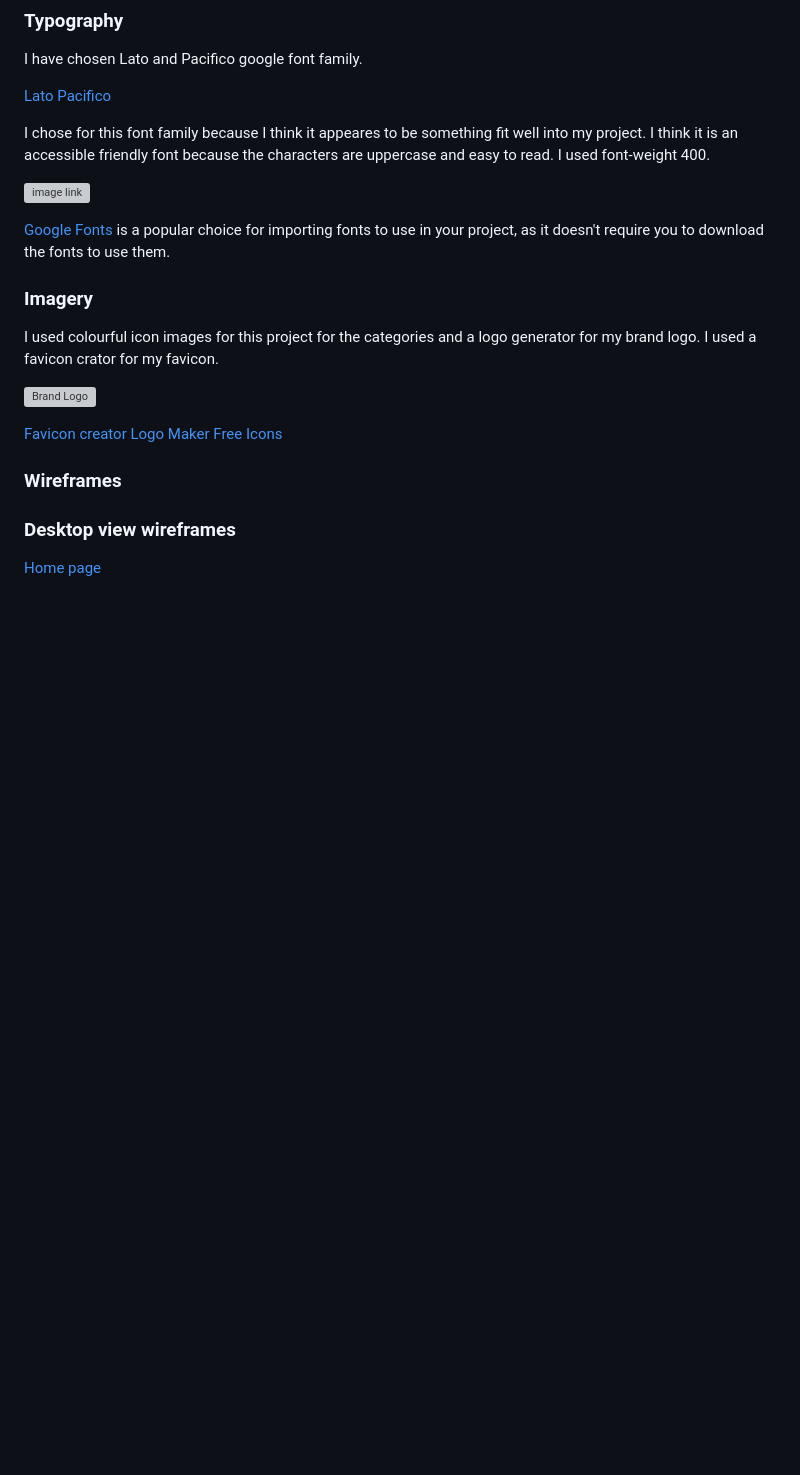
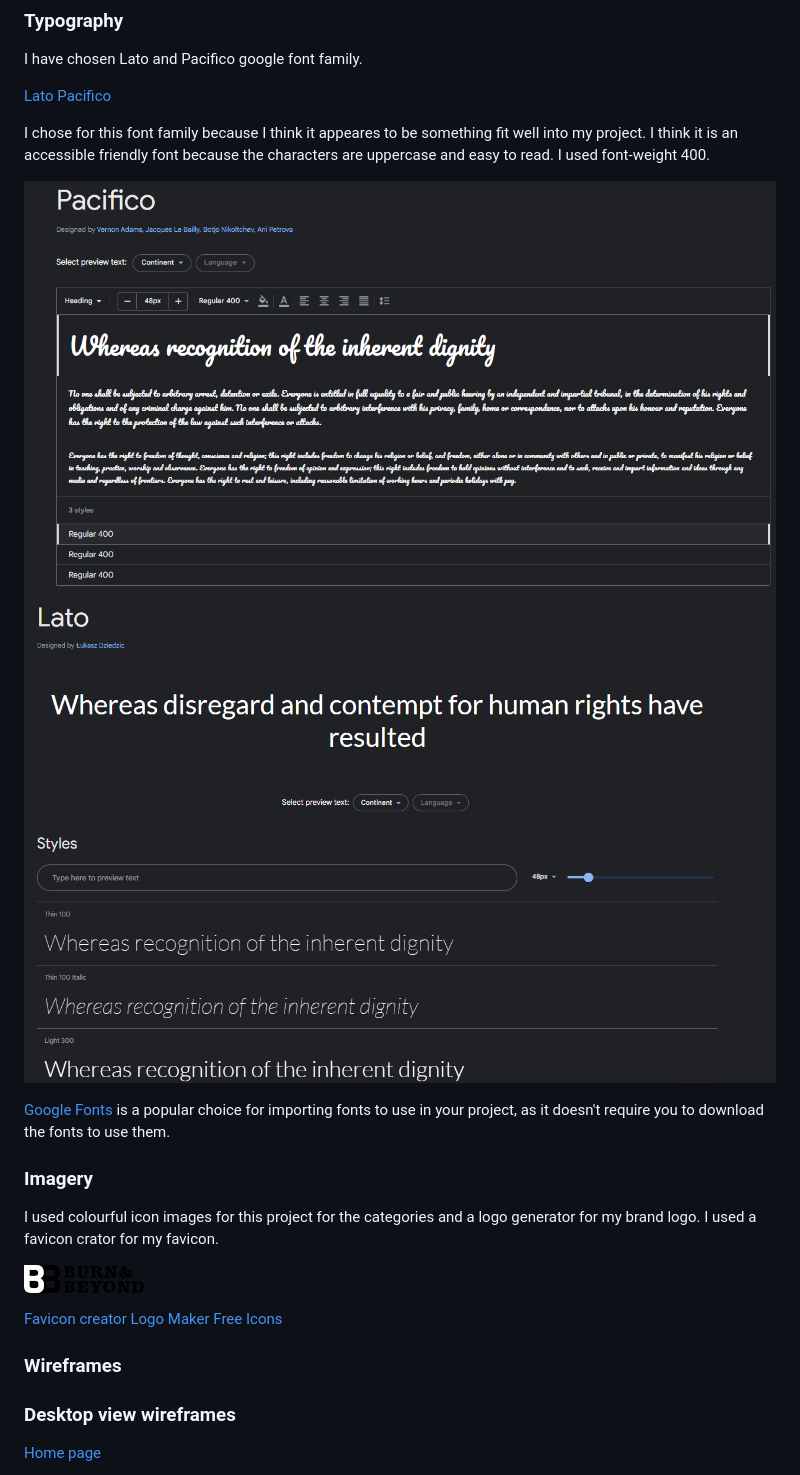
Before and after one commit to Nmyhi/burnandbeyond-webshop, a Markdown page: README.md, the part around the change. Drawn GitHub-style; pictures changed too: static/images/lato_font.png (added), static/images/pacifico_font.png (added); blank space fills up the shorter version; grey boxes are pictures that could not be loaded.

Commit message:
Add content to the readme file

```diff
--- a/README.md
+++ b/README.md
@@ -186,7 +186,8 @@ I chose for this font family because I think it appeares to be something fit wel
 I think it is an accessible friendly font because the characters are uppercase and easy to read.
 I used font-weight 400.
 
-![image link](URL)
+![Pacifico font](/static/images/pacifico_font.png)
+![Lato font](/static/images/lato_font.png)
 
 [Google Fonts](https://fonts.google.com/) is a popular choice for importing fonts to use in your project, as it doesn't require you to download the fonts to use them.
 
@@ -195,7 +196,7 @@ I used font-weight 400.
 I used colourful icon images for this project for the categories and a logo generator for my brand logo.
 I used a favicon crator for my favicon.
 
-![Brand Logo](URL)
+![Brand Logo](static/images/burn_and_beyond_logo.png)
 
 [Favicon creator](https://favicon.io/)
 [Logo Maker](https://logomakr.com/)
```
Also changed, not shown: static/images/burn_and_beyond_logo.png (renamed from media/burn_and_beyond_logo.png), static/images/burn_and_beyond_logo_small.png (renamed from media/burn_and_beyond_logo_small.png), 1 other file.
